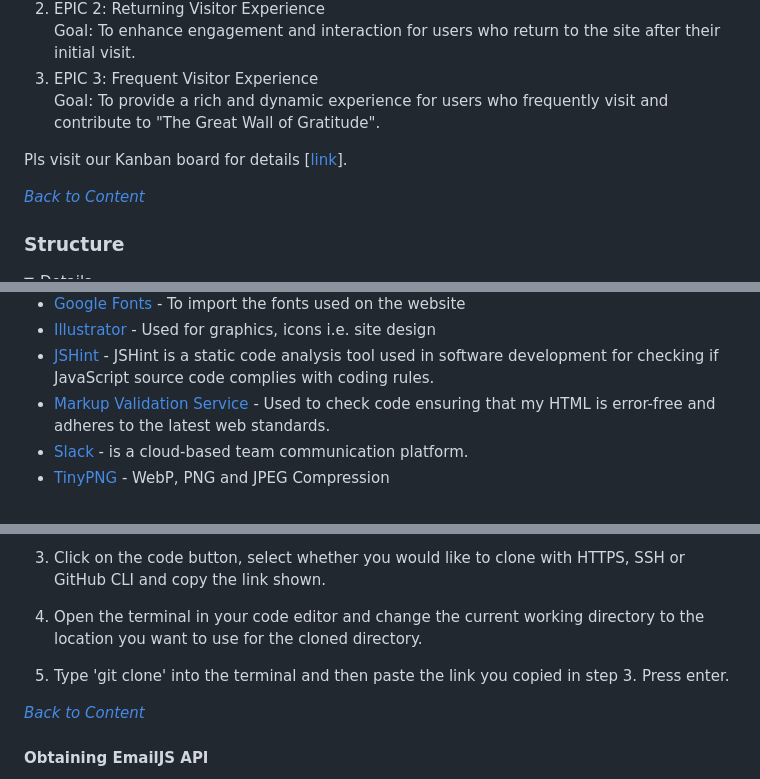
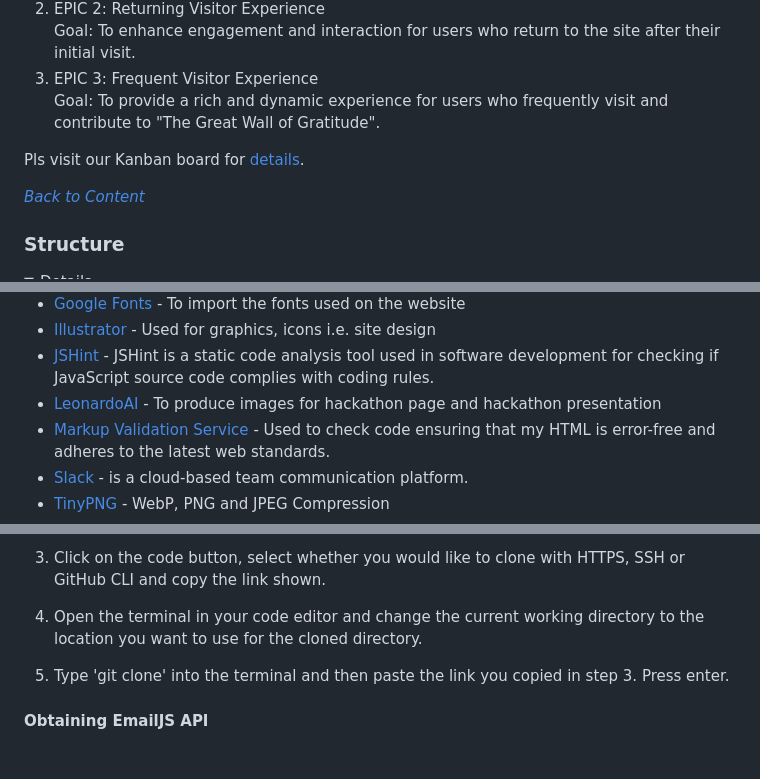
Before and after one commit to VCGithubCode/Gratidudes, a Markdown page: README.md, 3 parts joined by grey strips. GitHub-like rendering; folded sections open; blank space fills up the shorter version.

Commit message:
Update README.md
Housekeeping

```diff
--- a/README.md
+++ b/README.md
@@ -110,7 +110,7 @@ These EPICs collectively cover the journey of users from their initial encounter
 3.  EPIC 3: Frequent Visitor Experience
     Goal: To provide a rich and dynamic experience for users who frequently visit and contribute to "The Great Wall of Gratitude".
 
-Pls visit our Kanban board for details [[link](https://github.com/users/VCGithubCode/projects/3/views/1)].
+Pls visit our Kanban board for [details](https://github.com/users/VCGithubCode/projects/3/views/1).
 
 *<span style="color: blue;">[Back to Content](#content)</span>*
 
@@ -357,6 +357,7 @@ Please visit [AmIResonsive](https://ui.dev/amiresponsive?url=https://vcgithubcod
 -   [Google Fonts](https://fonts.google.com/) - To import the fonts used on the website
 -   [Illustrator]([https://www.adobe.com/ie/products/illustrator.html](https://www.adobe.com/ie/products/illustrator.html)) - Used for graphics, icons i.e. site design
 -   [JSHint]([https://jshint.com/](https://jshint.com/)) - JSHint is a static code analysis tool used in software development for checking if JavaScript source code complies with coding rules.
+-   [LeonardoAI](https://leonardo.ai/) - To produce images for hackathon page and hackathon presentation
 -   [Markup Validation Service](https://validator.w3.org/) - Used to check code ensuring that my HTML is error-free and adheres to the latest web standards.
 -   [Slack](https://slack.com/) - is a cloud-based team communication platform.
 -   [TinyPNG](https://tinypng.com/) - WebP, PNG and JPEG Compression
@@ -452,8 +453,6 @@ To clone “The Great Gratitude Wall”
 
 5. Type 'git clone' into the terminal and then paste the link you copied in step 3. Press enter.
 
-*<span style="color: blue;">[Back to Content](#content)</span>*
-
 #### Obtaining EmailJS API
 
 1. Sign up for a [EmailJS](https://www.emailjs.com/docs/) account in the EmailJS website.
```
Also changed, not shown: other parts of README.md (+1 -3 lines).
